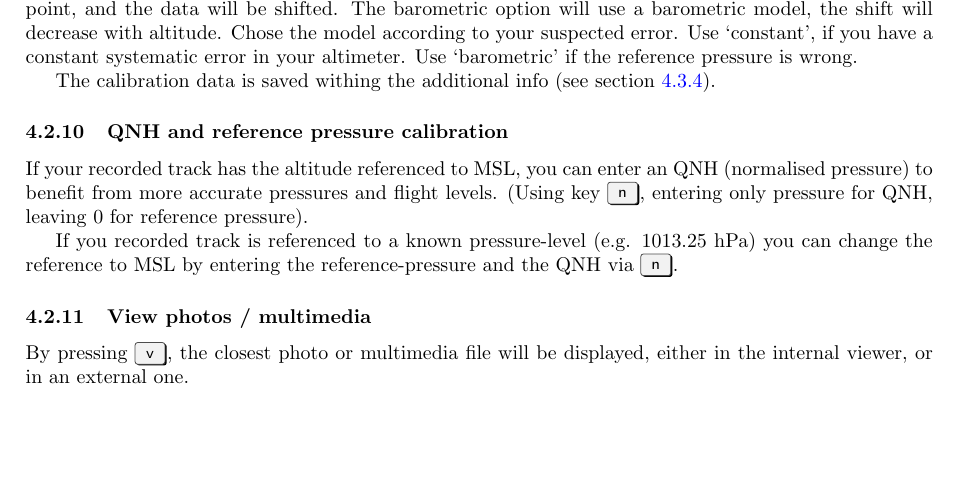
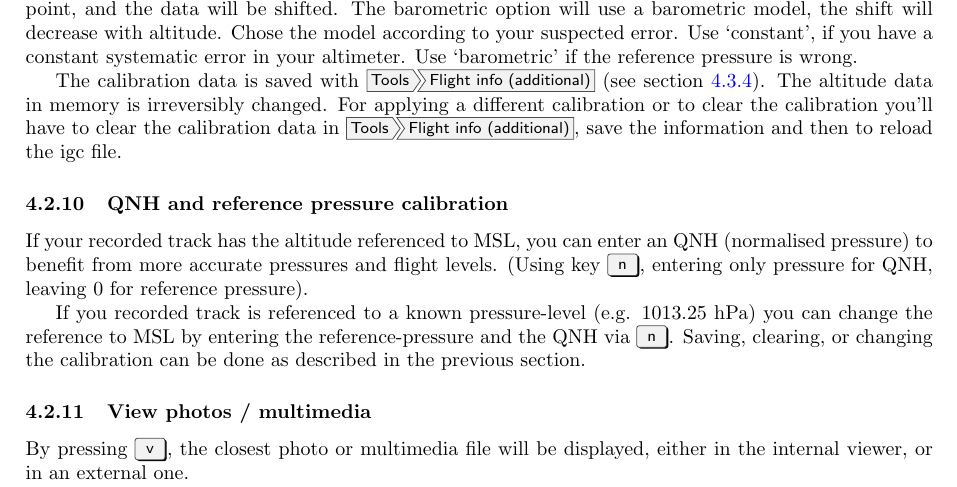
Before and after one commit to scalvin1/gpligc, a LaTeX paper (pdfdoc/GPLIGC_Manual.tex, which reads pdfdoc/gpligc.tex): part of page 11 of 73, cut so that both start at the same text, the shorter picture padded with empty space. Compiled offline with pdfLaTeX.

Commit message:
crash on loading files with alt calibration (in gpi file) fixed. warnings on doubled calibration added, and manual updated

```diff
--- a/pdfdoc/gpligc.tex
+++ b/pdfdoc/gpligc.tex
@@ -133,7 +133,9 @@ The barometric option will use a barometric model, the shift will decrease with
 Chose the model according to your suspected error. Use `constant', if you have a constant systematic error in your altimeter.
 Use `barometric' if the reference pressure is wrong.
 
-The calibration data is saved withing the additional info (see section~\ref{add_info}).
+The calibration data is saved with \menu{Tools>Flight info (additional)} (see section~\ref{add_info}).
+The altitude data in memory is irreversibly changed. For applying a different calibration or to clear the calibration you'll have to clear the calibration data in
+ \menu{Tools>Flight info (additional)}, save the information and then to reload the igc file.
 
 
 \subsubsection{QNH and reference pressure calibration}
@@ -141,7 +143,7 @@ If your recorded track has the altitude referenced to MSL, you can enter an QNH
 (Using key \keys{n}, entering only pressure for QNH, leaving 0 for reference pressure).
 
 If you recorded track is referenced to a known pressure-level (e.g. 1013.25~hPa) you can change the reference to MSL by entering the reference-pressure and the QNH via \keys{n}.
-
+Saving, clearing, or changing the calibration can be done as described in the previous section.
 
 \subsubsection{View photos / multimedia}
 By pressing \keys{v}, the closest photo or multimedia file will be displayed, either in
```
Also changed, not shown: 3 other files.
